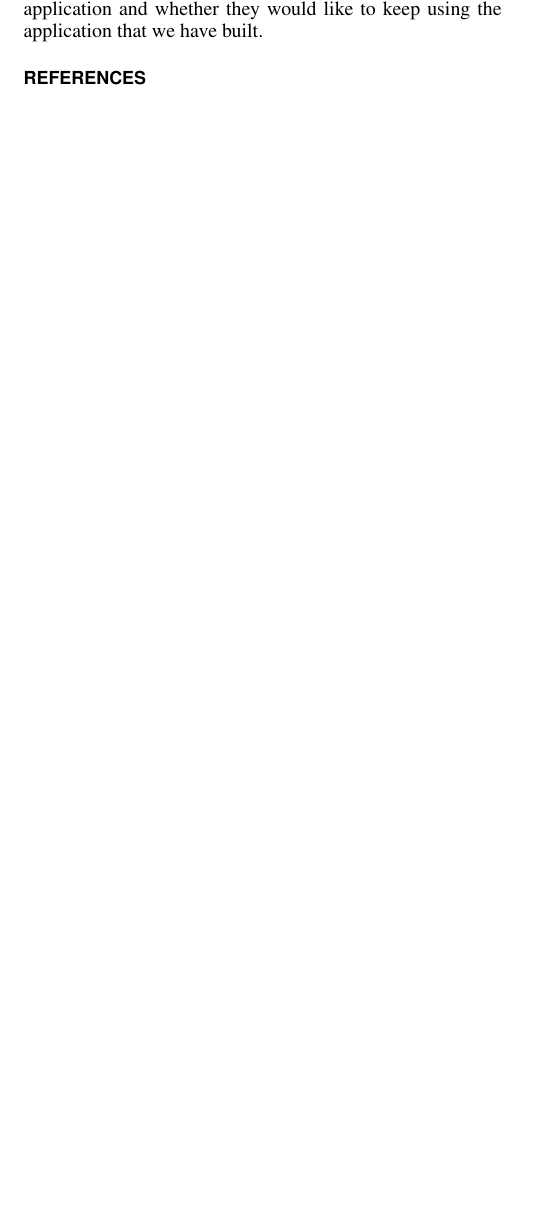
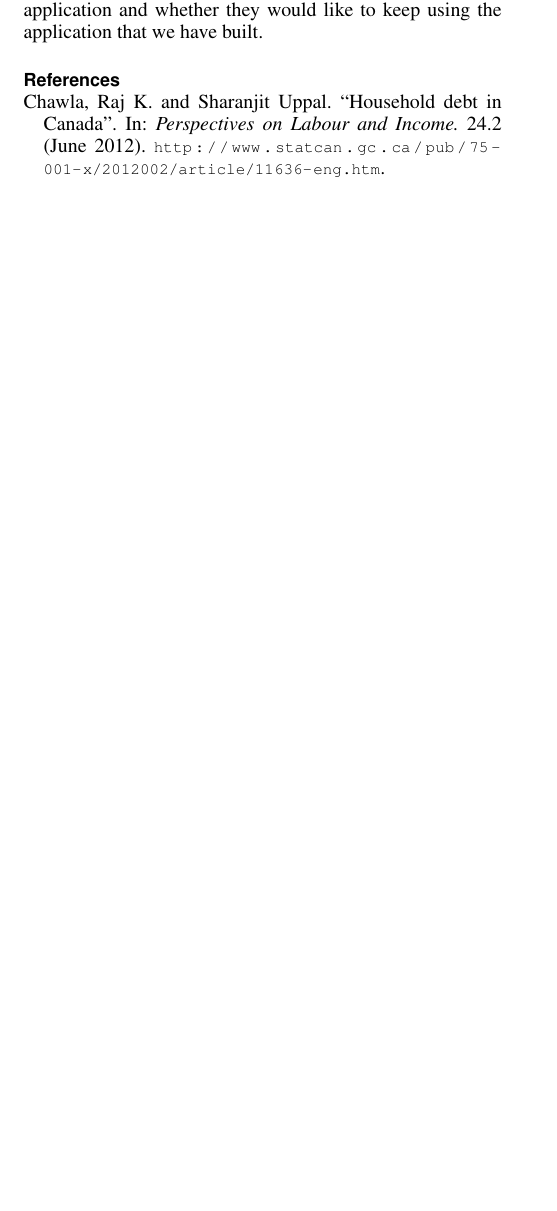
Before and after one commit to ChrisPenner/CMPT481, a LaTeX document (proposal/proposal.tex, which reads proposal/proposal.bib): part of page 2 of 2, cut so that both start at the same text, the shorter picture padded with empty space. Compiled offline with pdfLaTeX.

Commit message:
Add bibliography

```diff
--- a/proposal/proposal.bib
+++ b/proposal/proposal.bib
@@ -4 +1,10 @@
+@article{STATSCAN:1,
+    author = {Chawla, Raj K. and Uppal, Sharanjit},
+	title = {Household debt in Canada},
+    journal = {Perspectives on Labour and Income.},
+    year = 2012,
+    month = 6,
+    number = 2,
+    volume = 24,
+	note = {\small{\url{http://www.statcan.gc.ca/pub/75-001-x/2012002/article/11636-eng.htm}}},
 },
--- a/proposal/proposal.tex
+++ b/proposal/proposal.tex
@@ -4,6 +4,9 @@
 \usepackage{graphics}
 \usepackage{color}
 \usepackage[pdftex]{hyperref}
+\usepackage[backend=bibtex,style=verbose-trad2]{biblatex}
+% \usepackage{apacite}
+
 \hypersetup{%
     pdftitle={CMPT 481 Project Proposal},
 pdfauthor={Birkenstocks \& Socks: Peggy Anderson, Chris Penner, Jonathan Baxter},
@@ -23,6 +26,7 @@ breaklinks=true,
 
 \pagenumbering{arabic}  % Arabic page numbers for submission.  Remove this line to eliminate page numbers for the camera ready copy
 
+\bibliography{proposal}
 \begin{document}
 % To make various LaTeX processors do the right thing with page size.
 \special{papersize=8.5in,11in}
@@ -117,6 +121,6 @@ will be asked to perform a series of tasks, using the NASA TLX questionnaire to
 on both applications. The TLX questionnaire will be accompanied by a qualitative questionnaire
 which will focus on the ease of use of each application and whether they would like to keep using the
 application that we have built.
-\bibliographystyle{acm-sigchi} \bibliography{proposal}
+\printbibliography
 
 \end{document}
```
Also changed, not shown: proposal/proposal.pdf, proposal/proposal.bib (3 more changed lines), proposal/proposal.tex (2 more changed lines).
